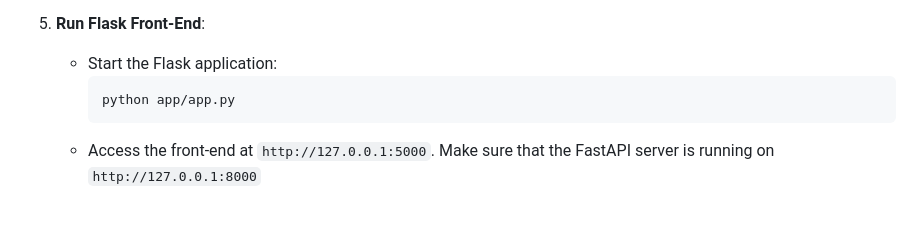
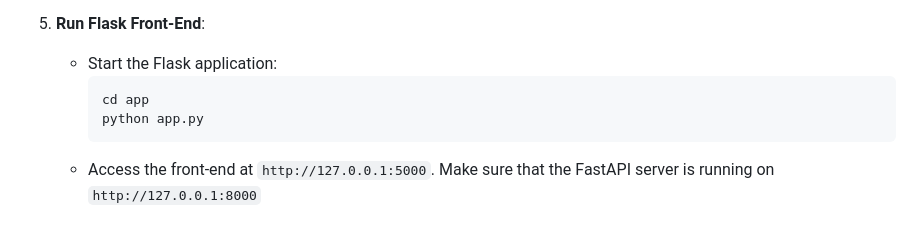
Before and after one commit to namansnegi/Image-Finder-Project, a Markdown page: README.md, the part around the change. Rendered like a GitHub page.

````diff
--- a/README.md
+++ b/README.md
@@ -90,7 +90,8 @@ ImageFinder/
 5. **Run Flask Front-End**:
    - Start the Flask application:
      ```bash
-     python app/app.py
+     cd app
+     python app.py
      ```
    - Access the front-end at `http://127.0.0.1:5000`. Make sure that the FastAPI server is running on `http://127.0.0.1:8000`
 
````
